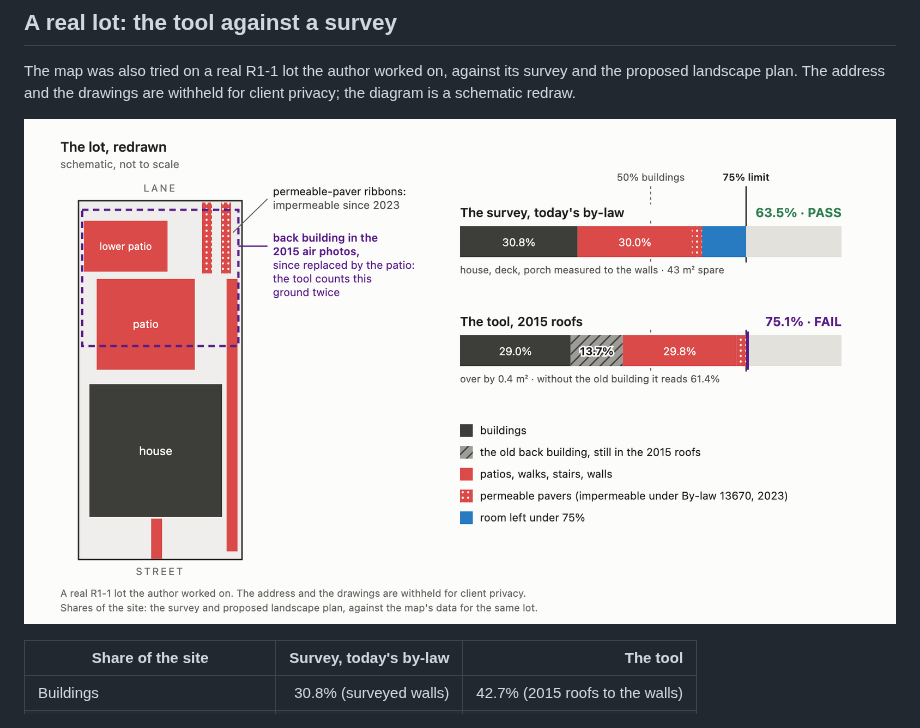
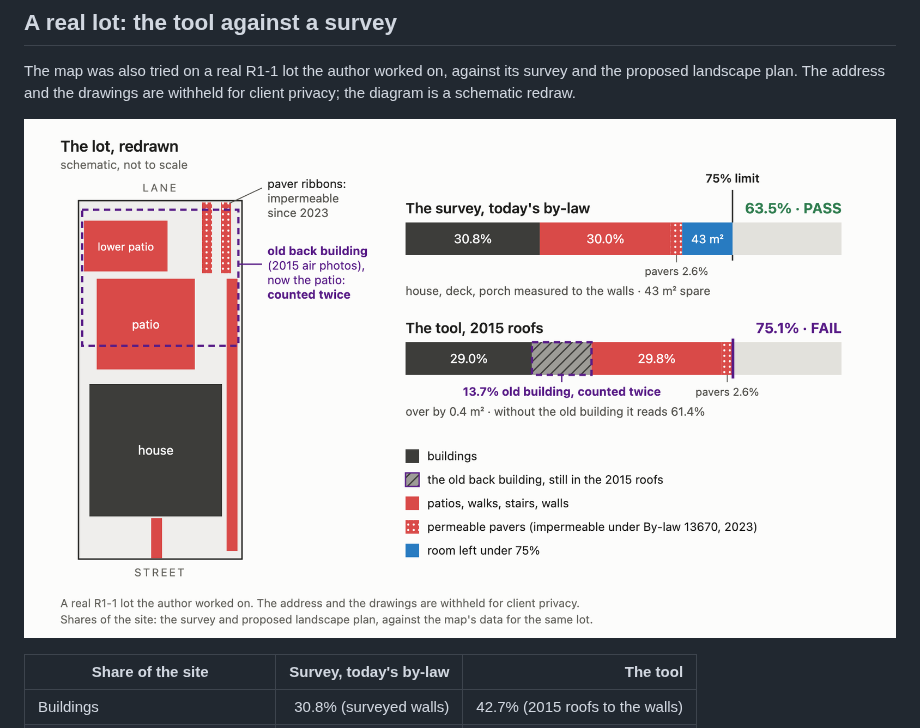
Before and after one commit to kevinjinn6/arch540-impermeable-materials, a Markdown page: README.md, the part around the change. Drawn GitHub-style; pictures changed too: output/real-lot-survey-vs-tool-v2.png (added).

Commit message:
Use the clearer real-lot drawing in the README
Readable 13.7% label tied to the plan's dashed box, labelled paver
slivers, larger text, no floating 50% tick. Same numbers.

Co-Authored-By: Claude Opus 5.5 <noreply@anthropic.com>

```diff
--- a/README.md
+++ b/README.md
@@ -156,7 +156,7 @@ The map was also tried on a real R1-1 lot the author worked on, against its
 survey and the proposed landscape plan. The address and the drawings are
 withheld for client privacy; the diagram is a schematic redraw.
 
-![Schematic of a real lot: the survey reads 63.5%, PASS; the tool reads 75.1%, FAIL, because its 2015 roofs still include a back building since replaced by a patio](output/real-lot-survey-vs-tool.png)
+![Schematic of a real lot: the survey reads 63.5%, PASS; the tool reads 75.1%, FAIL, because its 2015 roofs still include a back building since replaced by a patio](output/real-lot-survey-vs-tool-v2.png)
 
 | Share of the site | Survey, today's by-law | The tool |
 |---|---:|---:|
```
Also changed, not shown: 1 other file.
